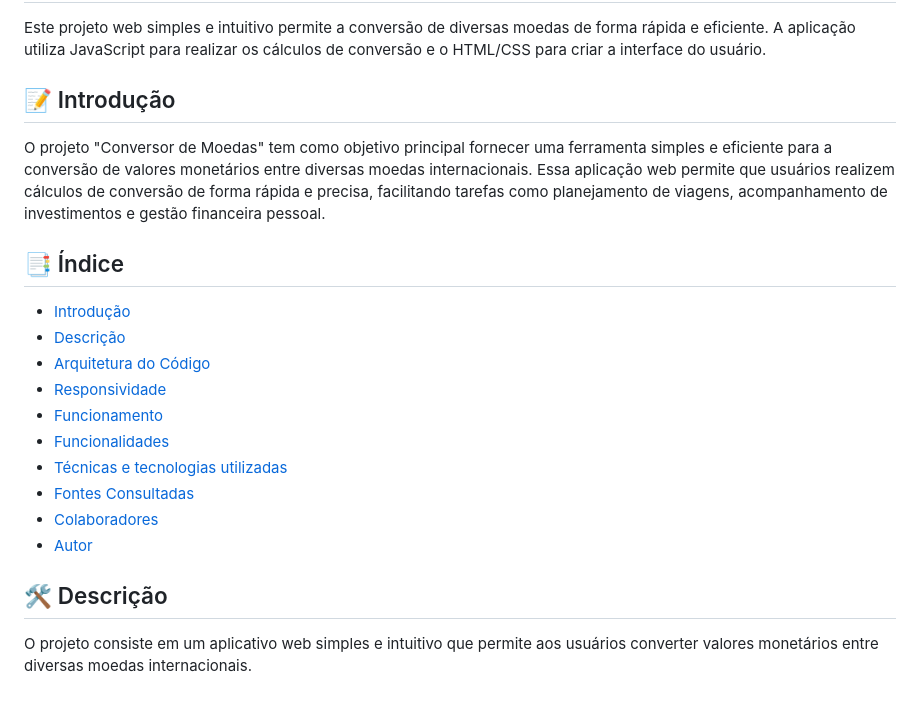
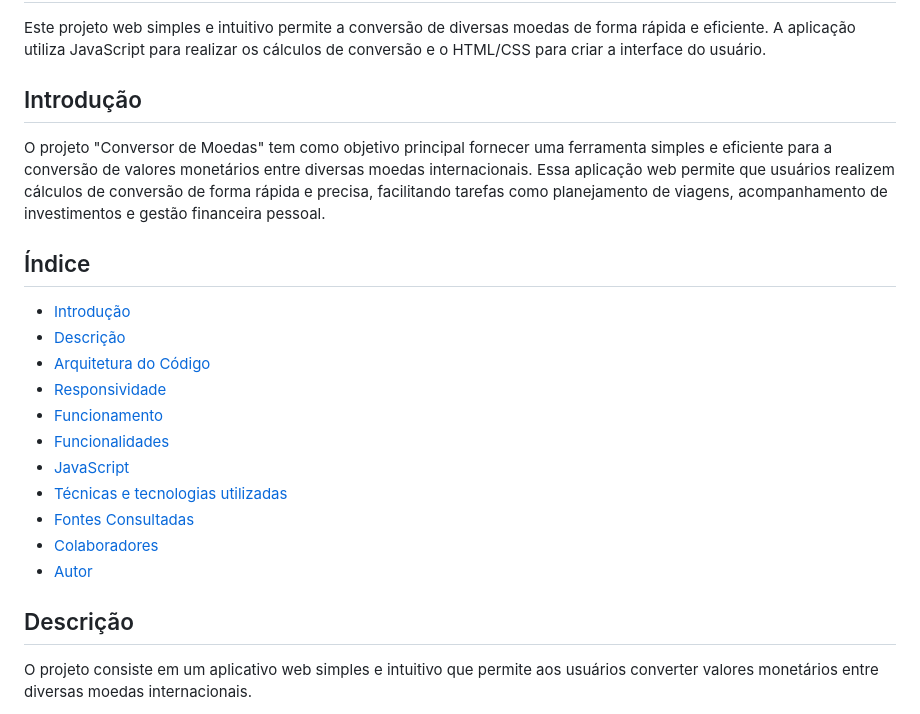
Before and after one commit to SouzaRafael7/conversor-simples, a Markdown page: README.md, the part around the change printed below. Drawn GitHub-style.

Commit message:
modifica o readme com as informações adicionadas

```diff
--- a/README.md
+++ b/README.md
@@ -1,22 +1,23 @@
 # conversor-simples
 Este projeto web simples e intuitivo permite a conversão de diversas moedas de forma rápida e eficiente. A aplicação utiliza JavaScript para realizar os cálculos de conversão e o HTML/CSS para criar a interface do usuário.
 
-## 📝 Introdução
+## Introdução
 O projeto "Conversor de Moedas" tem como objetivo principal fornecer uma ferramenta simples e eficiente para a conversão de valores monetários entre diversas moedas internacionais. Essa aplicação web permite que usuários realizem cálculos de conversão de forma rápida e precisa, facilitando tarefas como planejamento de viagens, acompanhamento de investimentos e gestão financeira pessoal.
 
-## 📑 Índice
+## Índice
 * [Introdução](#introdução)
 * [Descrição](#descrição)
 * [Arquitetura do Código](#arquitetura-do-código)
 * [Responsividade](#responsividade)
 * [Funcionamento](#funcionamento)
 * [Funcionalidades](#funcionalidades)
+* [JavaScript](#javascript)
 * [Técnicas e tecnologias utilizadas](#técnicas-e-tecnologias-utilizadas)
 * [Fontes Consultadas](#fontes-consultadas)
 * [Colaboradores](#colaboradores)
 * [Autor](#autor)
 
-## 🛠️ Descrição
+## Descrição
 O projeto consiste em um aplicativo web simples e intuitivo que permite aos usuários converter valores monetários entre diversas moedas internacionais.
 
 
```
Also changed, not shown: other parts of README.md (+9 -9 lines).
